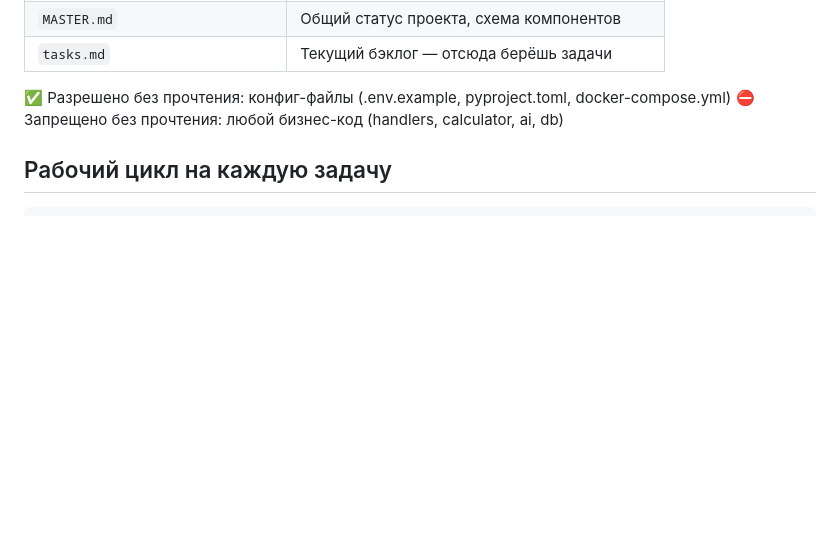
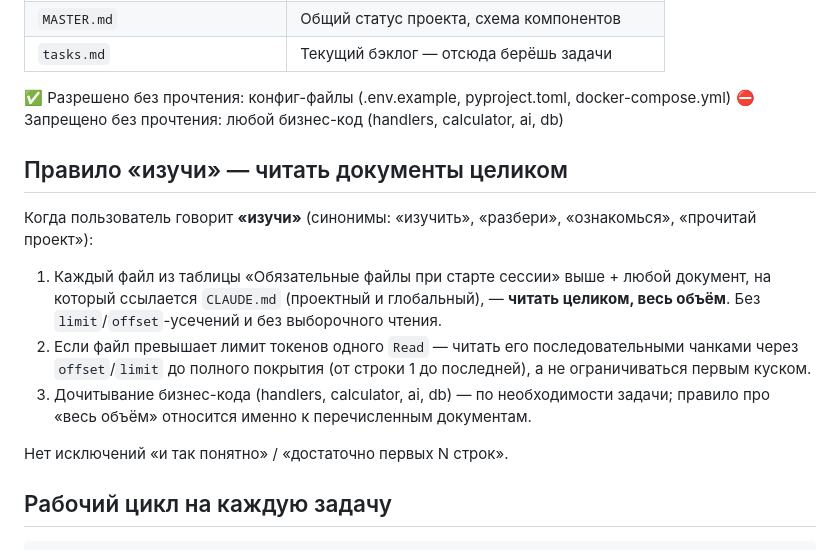
Before and after one commit to AgentSmoki/BaDzi_bot, a Markdown page: CLAUDE.md, the part around the change. Rendered like a GitHub page; blank space fills up the shorter version.

Commit message:
docs(claude): add «изучи» rule for full-document reads
Codifies the rule that when the user says «изучи»/«ознакомься»/etc., every
document referenced in CLAUDE.md is read in full (chunked via offset/limit
when over the Read budget), never partially. Prevents the «just the first
200 lines» shortcut that drops late-section context like CHANGELOG entries
and roadmap notes.

Co-Authored-By: Claude Opus 4.7 (1M context) <noreply@anthropic.com>

```diff
--- a/CLAUDE.md
+++ b/CLAUDE.md
@@ -28,6 +28,16 @@ Senior Python Developer, специализация: aiogram 3.x, FastAPI, SQLAl
 
 ✅ Разрешено без прочтения: конфиг-файлы (.env.example, pyproject.toml, docker-compose.yml)
 ⛔ Запрещено без прочтения: любой бизнес-код (handlers, calculator, ai, db)
+
+## Правило «изучи» — читать документы целиком
+
+Когда пользователь говорит **«изучи»** (синонимы: «изучить», «разбери», «ознакомься», «прочитай проект»):
+
+1. Каждый файл из таблицы «Обязательные файлы при старте сессии» выше + любой документ, на который ссылается `CLAUDE.md` (проектный и глобальный), — **читать целиком, весь объём**. Без `limit`/`offset`-усечений и без выборочного чтения.
+2. Если файл превышает лимит токенов одного `Read` — читать его последовательными чанками через `offset`/`limit` до полного покрытия (от строки 1 до последней), а не ограничиваться первым куском.
+3. Дочитывание бизнес-кода (handlers, calculator, ai, db) — по необходимости задачи; правило про «весь объём» относится именно к перечисленным документам.
+
+Нет исключений «и так понятно» / «достаточно первых N строк».
 
 ## Рабочий цикл на каждую задачу
 
```
